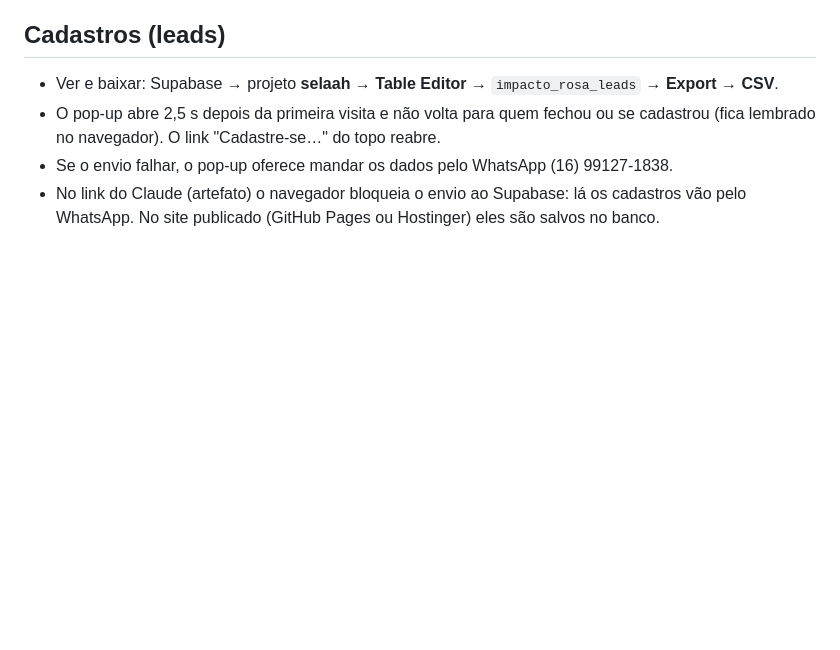
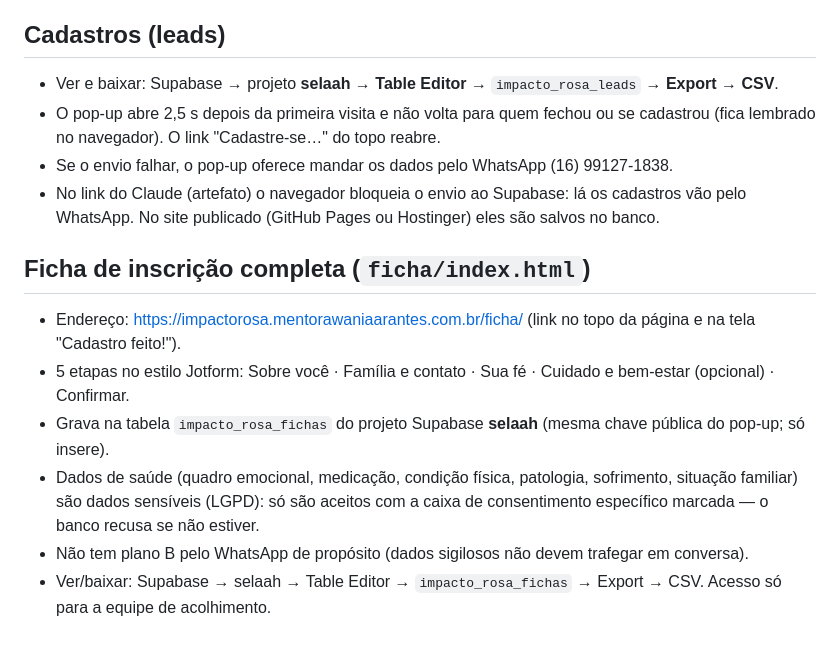
Before and after one commit to ebarroso12/Impactorosapagina, a Markdown page: docs/COMANDO-PARA-O-CLAUDE.md, the part around the change. GitHub-like rendering; blank space fills up the shorter version.

Commit message:
Documenta a ficha de inscrição
Co-Authored-By: Claude Opus 5.5 <noreply@anthropic.com>
Claude-Session: https://claude.ai/code/session_01PnVF8jE6gaEaisDnUEg62f

```diff
--- a/docs/COMANDO-PARA-O-CLAUDE.md
+++ b/docs/COMANDO-PARA-O-CLAUDE.md
@@ -80,3 +80,12 @@ um texto, edite `carrossel/carrossel.html` e rode `node scripts/gerar_carrossel.
 - Se o envio falhar, o pop-up oferece mandar os dados pelo WhatsApp (16) 99127-1838.
 - No link do Claude (artefato) o navegador bloqueia o envio ao Supabase: lá os cadastros vão pelo
   WhatsApp. No site publicado (GitHub Pages ou Hostinger) eles são salvos no banco.
+
+## Ficha de inscrição completa (`ficha/index.html`)
+- Endereço: https://impactorosa.mentorawaniaarantes.com.br/ficha/ (link no topo da página e na tela "Cadastro feito!").
+- 5 etapas no estilo Jotform: Sobre você · Família e contato · Sua fé · Cuidado e bem-estar (opcional) · Confirmar.
+- Grava na tabela `impacto_rosa_fichas` do projeto Supabase **selaah** (mesma chave pública do pop-up; só insere).
+- Dados de saúde (quadro emocional, medicação, condição física, patologia, sofrimento, situação familiar) são
+  dados sensíveis (LGPD): só são aceitos com a caixa de consentimento específico marcada — o banco recusa se não estiver.
+- Não tem plano B pelo WhatsApp de propósito (dados sigilosos não devem trafegar em conversa).
+- Ver/baixar: Supabase → selaah → Table Editor → `impacto_rosa_fichas` → Export → CSV. Acesso só para a equipe de acolhimento.
```
